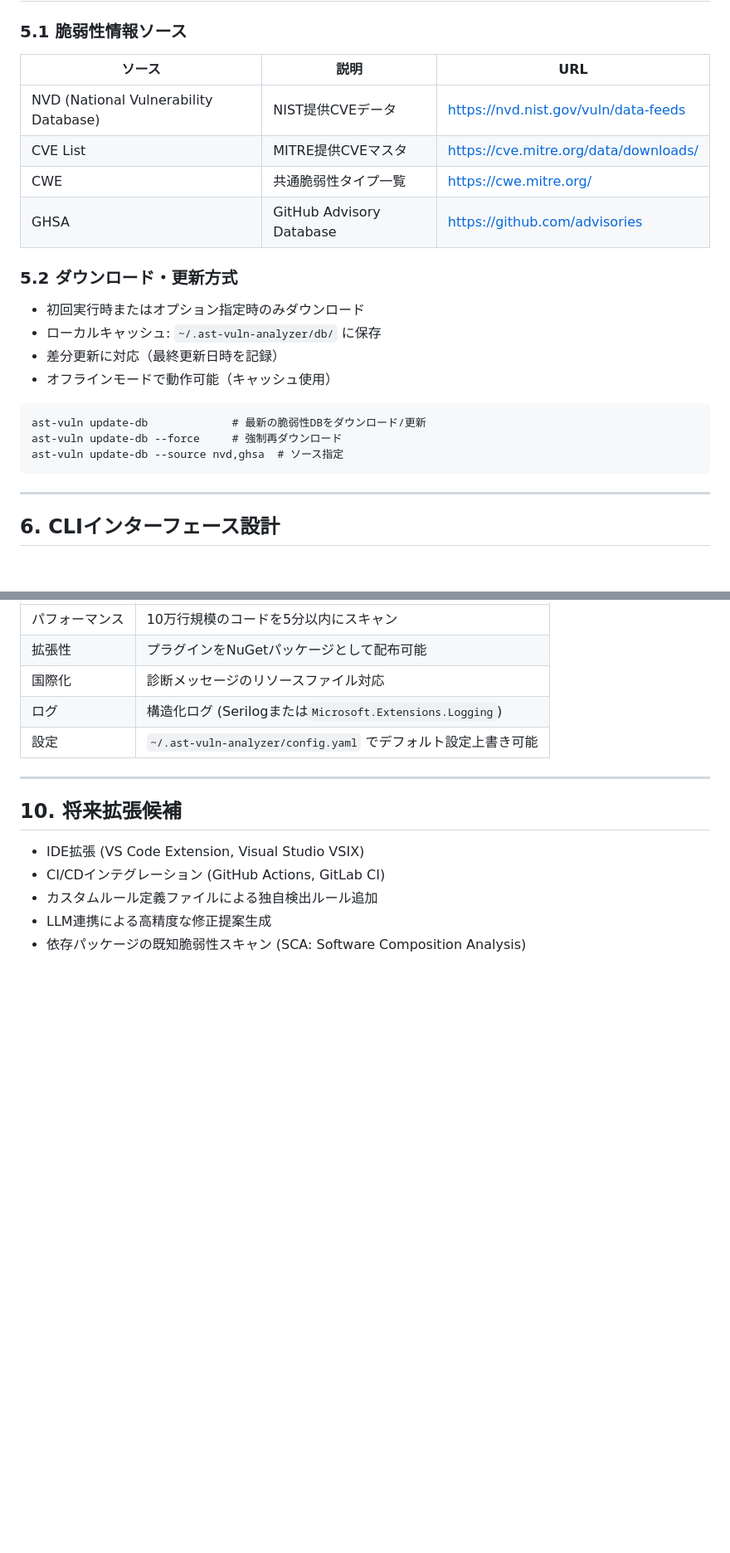
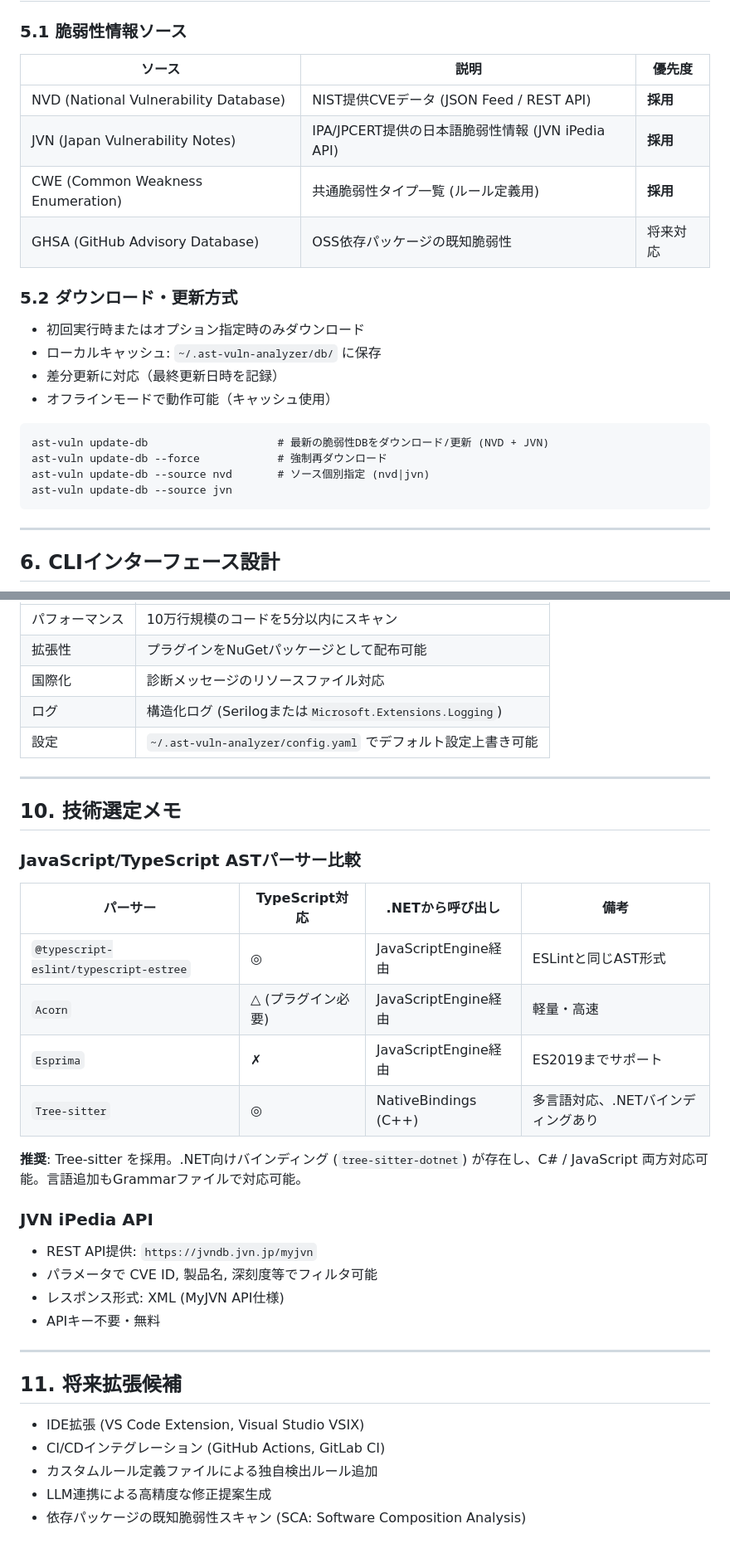
Before and after one commit to karuakun/SandBox, a Markdown page: AstVulnerabilityAnalyzer/docs/requirements.md, 2 parts joined by grey strips. Shown at 83% size. Drawn GitHub-style; blank space fills up the shorter version.

Commit message:
Update requirements: C#/JS initial scope, NVD+JVN sources, Tree-sitter
- Set C# (Roslyn) and JavaScript/TypeScript as initial implementation targets
- Replace GHSA with JVN (Japan Vulnerability Notes) as vulnerability sources
- Add JVN iPedia API details and Tree-sitter recommendation for JS/TS AST parsing
- Update project structure to include JavaScript analyzer

https://claude.ai/code/session_01V1hoPRPy1n8jiKbEm8HNQv

````diff
--- a/AstVulnerabilityAnalyzer/docs/requirements.md
+++ b/AstVulnerabilityAnalyzer/docs/requirements.md
@@ -90,12 +90,12 @@ public interface IOutputPlugin
 
 ### 5.1 脆弱性情報ソース
 
-| ソース | 説明 | URL |
-|--------|------|-----|
-| NVD (National Vulnerability Database) | NIST提供CVEデータ | https://nvd.nist.gov/vuln/data-feeds |
-| CVE List | MITRE提供CVEマスタ | https://cve.mitre.org/data/downloads/ |
-| CWE | 共通脆弱性タイプ一覧 | https://cwe.mitre.org/ |
-| GHSA | GitHub Advisory Database | https://github.com/advisories |
+| ソース | 説明 | 優先度 |
+|--------|------|--------|
+| NVD (National Vulnerability Database) | NIST提供CVEデータ (JSON Feed / REST API) | **採用** |
+| JVN (Japan Vulnerability Notes) | IPA/JPCERT提供の日本語脆弱性情報 (JVN iPedia API) | **採用** |
+| CWE (Common Weakness Enumeration) | 共通脆弱性タイプ一覧 (ルール定義用) | **採用** |
+| GHSA (GitHub Advisory Database) | OSS依存パッケージの既知脆弱性 | 将来対応 |
 
 ### 5.2 ダウンロード・更新方式
 
@@ -105,9 +105,10 @@ public interface IOutputPlugin
 - オフラインモードで動作可能（キャッシュ使用）
 
 ```
-ast-vuln update-db             # 最新の脆弱性DBをダウンロード/更新
-ast-vuln update-db --force     # 強制再ダウンロード
-ast-vuln update-db --source nvd,ghsa  # ソース指定
+ast-vuln update-db                    # 最新の脆弱性DBをダウンロード/更新 (NVD + JVN)
+ast-vuln update-db --force            # 強制再ダウンロード
+ast-vuln update-db --source nvd       # ソース個別指定 (nvd|jvn)
+ast-vuln update-db --source jvn
 ```
 
 ---
@@ -207,7 +210,29 @@ AstVulnerabilityAnalyzer/
 
 ---
 
-## 10. 将来拡張候補
+## 10. 技術選定メモ
+
+### JavaScript/TypeScript ASTパーサー比較
+
+| パーサー | TypeScript対応 | .NETから呼び出し | 備考 |
+|---------|---------------|----------------|------|
+| `@typescript-eslint/typescript-estree` | ◎ | JavaScriptEngine経由 | ESLintと同じAST形式 |
+| `Acorn` | △ (プラグイン必要) | JavaScriptEngine経由 | 軽量・高速 |
+| `Esprima` | ✗ | JavaScriptEngine経由 | ES2019までサポート |
+| `Tree-sitter` | ◎ | NativeBindings (C++) | 多言語対応、.NETバインディングあり |
+
+**推奨**: Tree-sitter を採用。.NET向けバインディング (`tree-sitter-dotnet`) が存在し、C# / JavaScript 両方対応可能。言語追加もGrammarファイルで対応可能。
+
+### JVN iPedia API
+
+- REST API提供: `https://jvndb.jvn.jp/myjvn`
+- パラメータで CVE ID, 製品名, 深刻度等でフィルタ可能
+- レスポンス形式: XML (MyJVN API仕様)
+- APIキー不要・無料
+
+---
+
+## 11. 将来拡張候補
 
 - IDE拡張 (VS Code Extension, Visual Studio VSIX)
 - CI/CDインテグレーション (GitHub Actions, GitLab CI)
````
Also changed, not shown: other parts of AstVulnerabilityAnalyzer/docs/requirements.md (+10 -8 lines).
